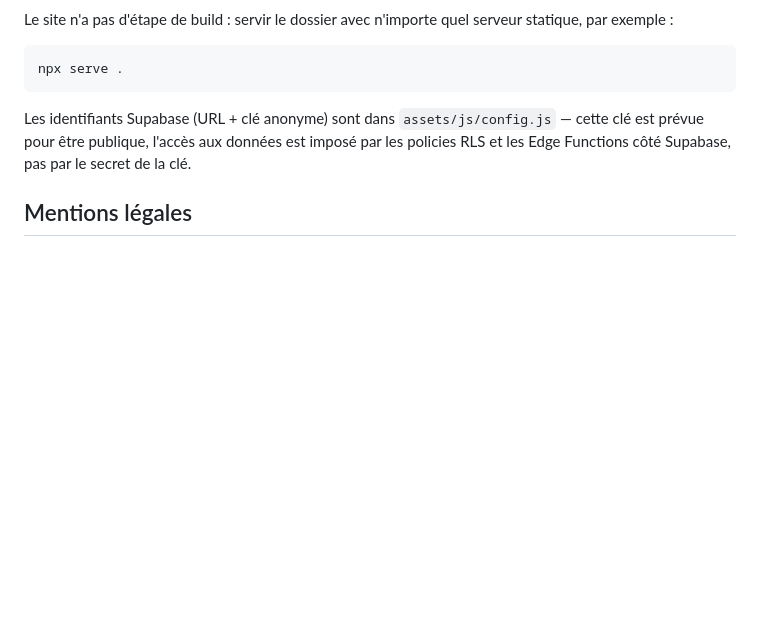
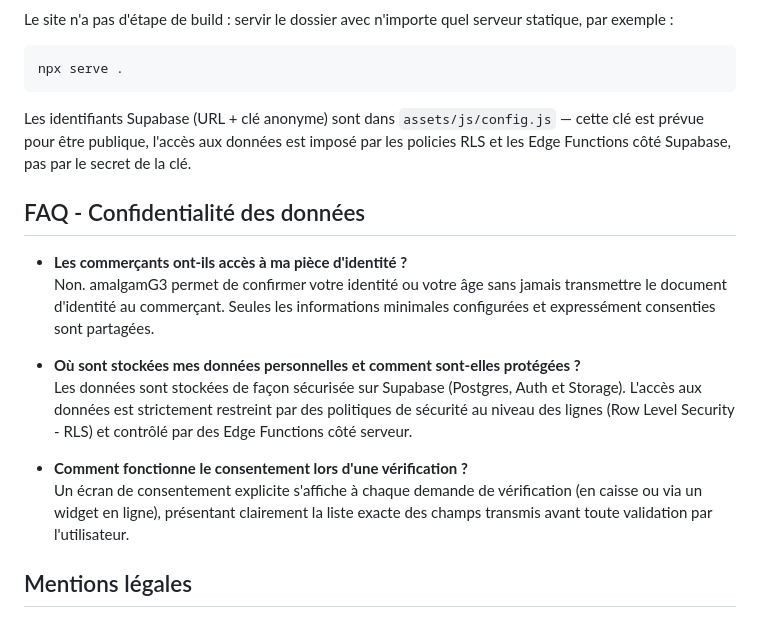
Before and after one commit to opencorp2030-ctrl/amalgamG3, a Markdown page: README.md, the part around the change. Drawn GitHub-style; blank space fills up the shorter version.

Commit message:
docs: ajouter une section FAQ sur la confidentialite dans le README

```diff
--- a/README.md
+++ b/README.md
@@ -69,6 +69,17 @@ Les identifiants Supabase (URL + clé anonyme) sont dans `assets/js/config.js`
 prévue pour être publique, l'accès aux données est imposé par les policies RLS et les Edge
 Functions côté Supabase, pas par le secret de la clé.
 
+## FAQ - Confidentialité des données
+
+- **Les commerçants ont-ils accès à ma pièce d'identité ?**
+  Non. amalgamG3 permet de confirmer votre identité ou votre âge sans jamais transmettre le document d'identité au commerçant. Seules les informations minimales configurées et expressément consenties sont partagées.
+
+- **Où sont stockées mes données personnelles et comment sont-elles protégées ?**
+  Les données sont stockées de façon sécurisée sur Supabase (Postgres, Auth et Storage). L'accès aux données est strictement restreint par des politiques de sécurité au niveau des lignes (Row Level Security - RLS) et contrôlé par des Edge Functions côté serveur.
+
+- **Comment fonctionne le consentement lors d'une vérification ?**
+  Un écran de consentement explicite s'affiche à chaque demande de vérification (en caisse ou via un widget en ligne), présentant clairement la liste exacte des champs transmis avant toute validation par l'utilisateur.
+
 ## Mentions légales
 
 Le contenu de `legal.html` contient des champs à compléter (identité de l'éditeur, SIRET, contact)
```
